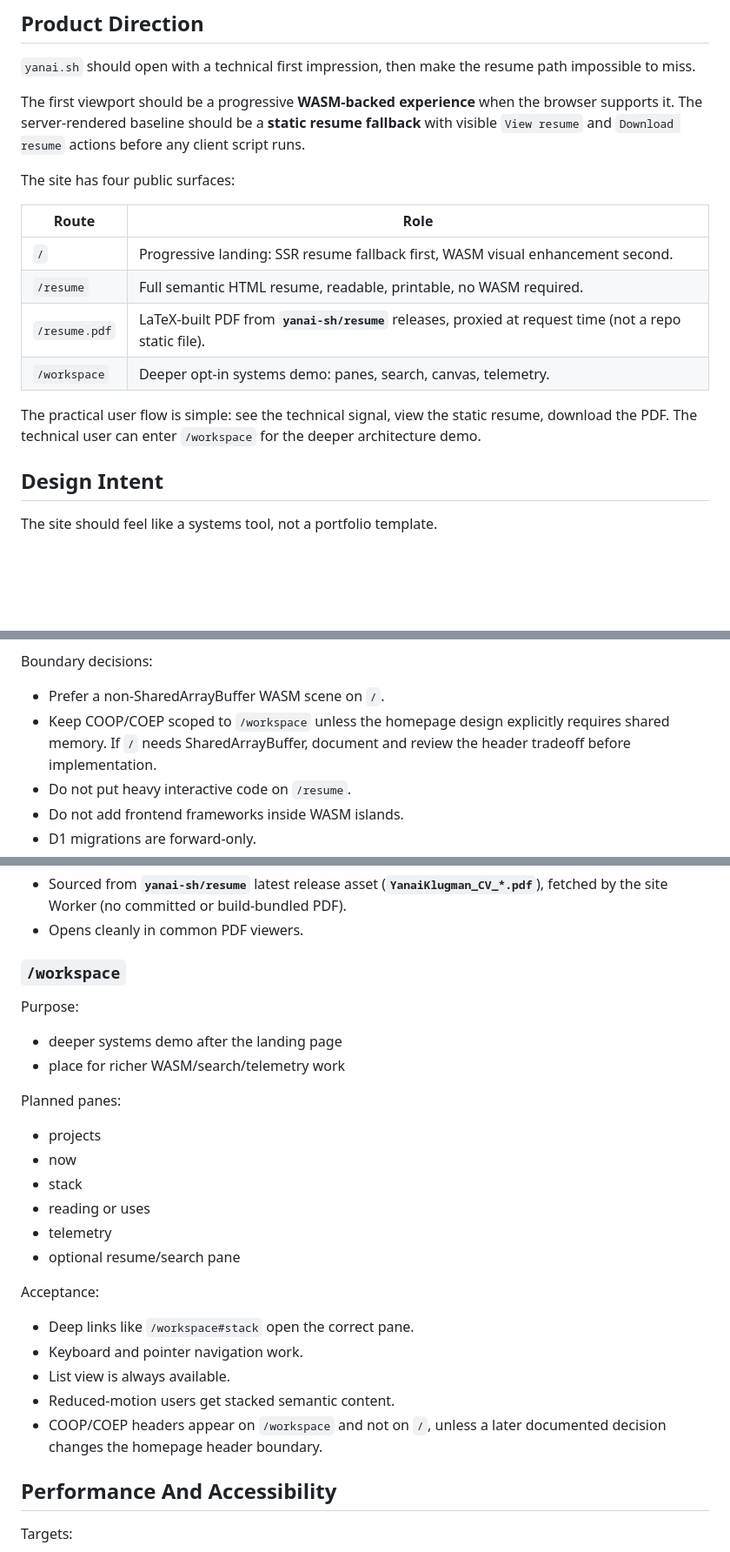
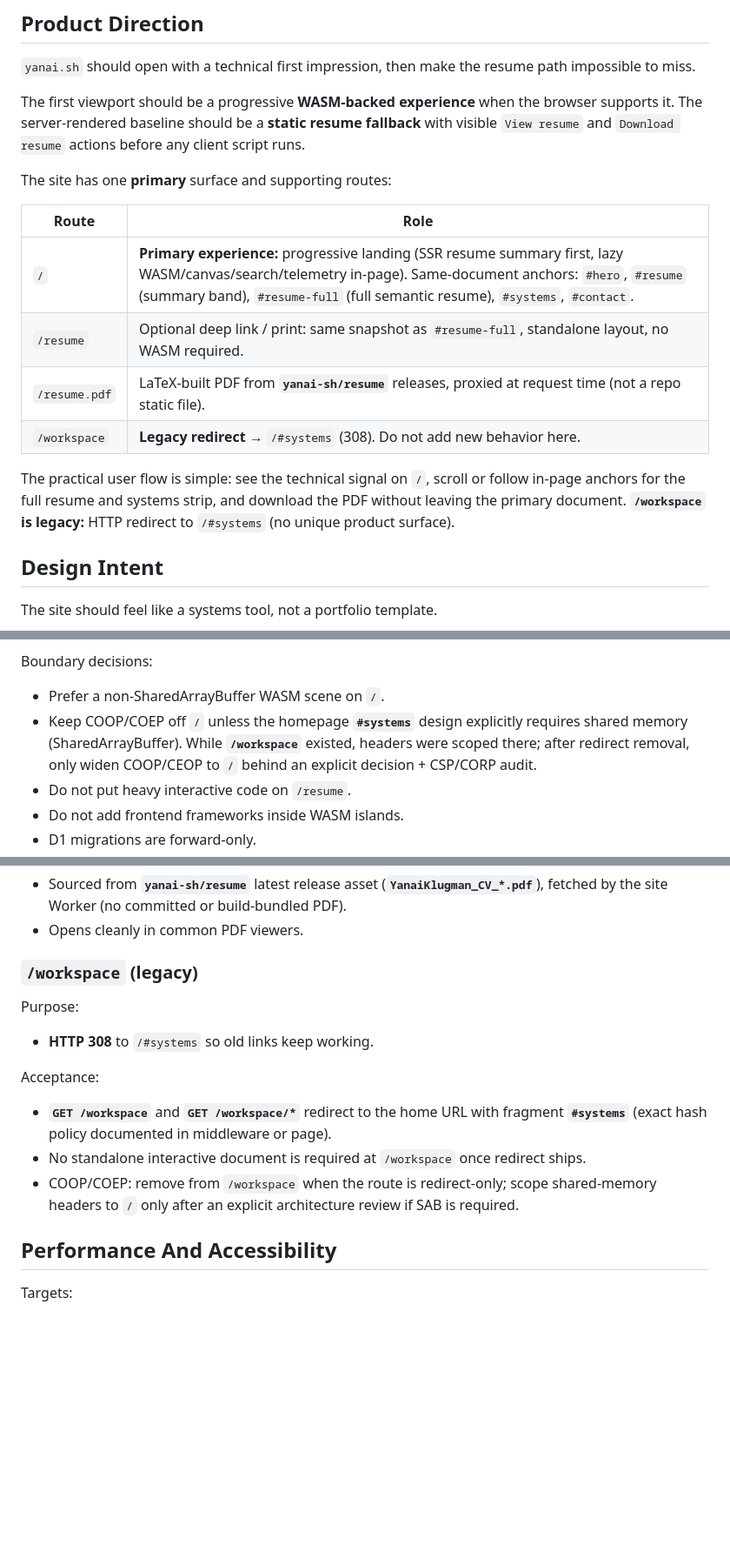
Before and after one commit to yanai-sh/home-sh, a Markdown page: ROADMAP.md, 3 parts joined by grey strips. Shown at 87% size. GitHub-like rendering; blank space fills up the shorter version.

```diff
--- a/ROADMAP.md
+++ b/ROADMAP.md
@@ -17,18 +17,19 @@ browser supports it. The server-rendered baseline should be a **static resume
 fallback** with visible `View resume` and `Download resume` actions before any
 client script runs.
 
-The site has four public surfaces:
+The site has one **primary** surface and supporting routes:
 
 | Route | Role |
 | --- | --- |
-| `/` | Progressive landing: SSR resume fallback first, WASM visual enhancement second. |
-| `/resume` | Full semantic HTML resume, readable, printable, no WASM required. |
+| `/` | **Primary experience:** progressive landing (SSR resume summary first, lazy WASM/canvas/search/telemetry in-page). Same-document anchors: `#hero`, `#resume` (summary band), `#resume-full` (full semantic resume), `#systems`, `#contact`. |
+| `/resume` | Optional deep link / print: same snapshot as `#resume-full`, standalone layout, no WASM required. |
 | `/resume.pdf` | LaTeX-built PDF from **`yanai-sh/resume`** releases, proxied at request time (not a repo static file). |
-| `/workspace` | Deeper opt-in systems demo: panes, search, canvas, telemetry. |
+| `/workspace` | **Legacy redirect** → `/#systems` (308). Do not add new behavior here. |
 
-The practical user flow is simple: see the technical signal, view the static
-resume, download the PDF. The technical user can enter `/workspace` for the
-deeper architecture demo.
+The practical user flow is simple: see the technical signal on `/`, scroll or
+follow in-page anchors for the full resume and systems strip, and download the
+PDF without leaving the primary document. **`/workspace` is legacy:** HTTP
+redirect to `/#systems` (no unique product surface).
 
 ## Design Intent
 
@@ -85,9 +87,10 @@ The current thesis is a hybrid delivery model:
 Boundary decisions:
 
 - Prefer a non-SharedArrayBuffer WASM scene on `/`.
-- Keep COOP/COEP scoped to `/workspace` unless the homepage design explicitly
-  requires shared memory. If `/` needs SharedArrayBuffer, document and review
-  the header tradeoff before implementation.
+- Keep COOP/COEP off `/` unless the homepage **`#systems`** design explicitly
+  requires shared memory (SharedArrayBuffer). While **`/workspace`** existed,
+  headers were scoped there; after redirect removal, only widen COOP/CEOP to `/`
+  behind an explicit decision + CSP/CORP audit.
 - Do not put heavy interactive code on `/resume`.
 - Do not add frontend frameworks inside WASM islands.
 - D1 migrations are forward-only.
@@ -238,30 +246,21 @@ Acceptance:
 - Sourced from **`yanai-sh/resume`** latest release asset (**`YanaiKlugman_CV_*.pdf`**), fetched by the site Worker (no committed or build-bundled PDF).
 - Opens cleanly in common PDF viewers.
 
-### `/workspace`
+### `/workspace` (legacy)
 
 Purpose:
 
-- deeper systems demo after the landing page
-- place for richer WASM/search/telemetry work
-
-Planned panes:
-
-- projects
-- now
-- stack
-- reading or uses
-- telemetry
-- optional resume/search pane
+- **HTTP 308** to `/#systems` so old links keep working.
 
 Acceptance:
 
-- Deep links like `/workspace#stack` open the correct pane.
-- Keyboard and pointer navigation work.
-- List view is always available.
-- Reduced-motion users get stacked semantic content.
-- COOP/COEP headers appear on `/workspace` and not on `/`, unless a later
-  documented decision changes the homepage header boundary.
+- **`GET /workspace`** and **`GET /workspace/*`** redirect to the home URL with
+  fragment **`#systems`** (exact hash policy documented in middleware or page).
+- No standalone interactive document is required at `/workspace` once redirect
+  ships.
+- COOP/COEP: remove from `/workspace` when the route is redirect-only; scope
+  shared-memory headers to `/` only after an explicit architecture review if
+  SAB is required.
 
 ## Performance And Accessibility
 
```
Also changed, not shown: other parts of ROADMAP.md (+45 -33 lines).
